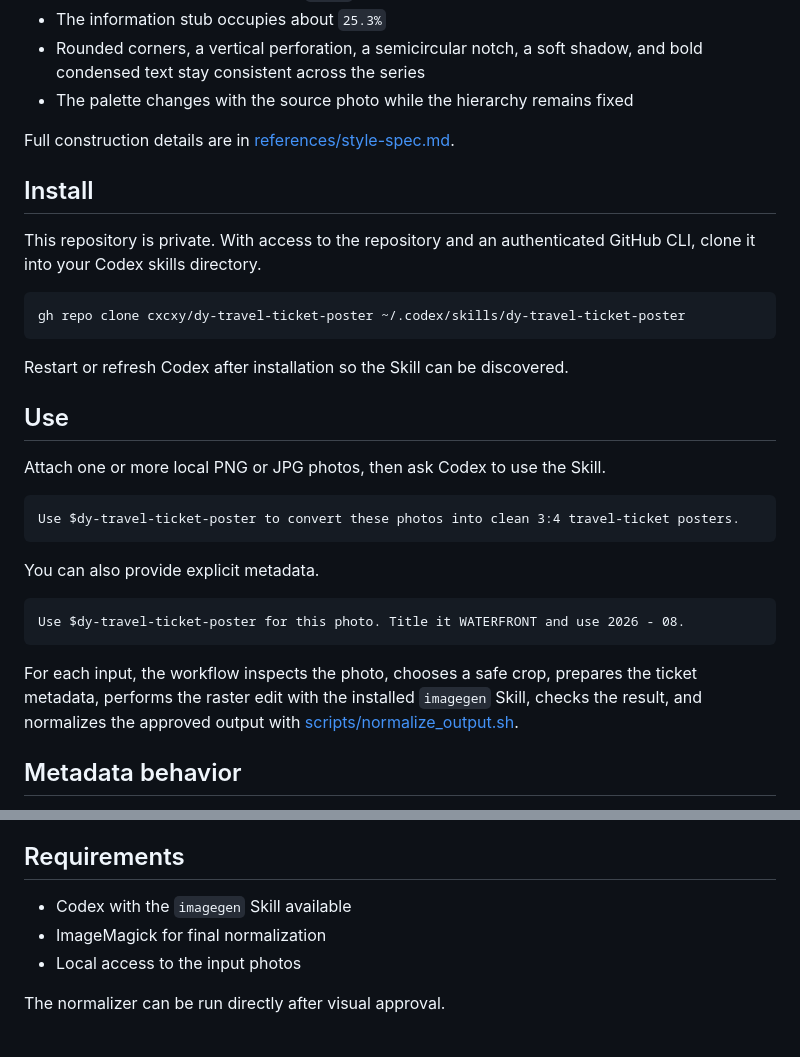
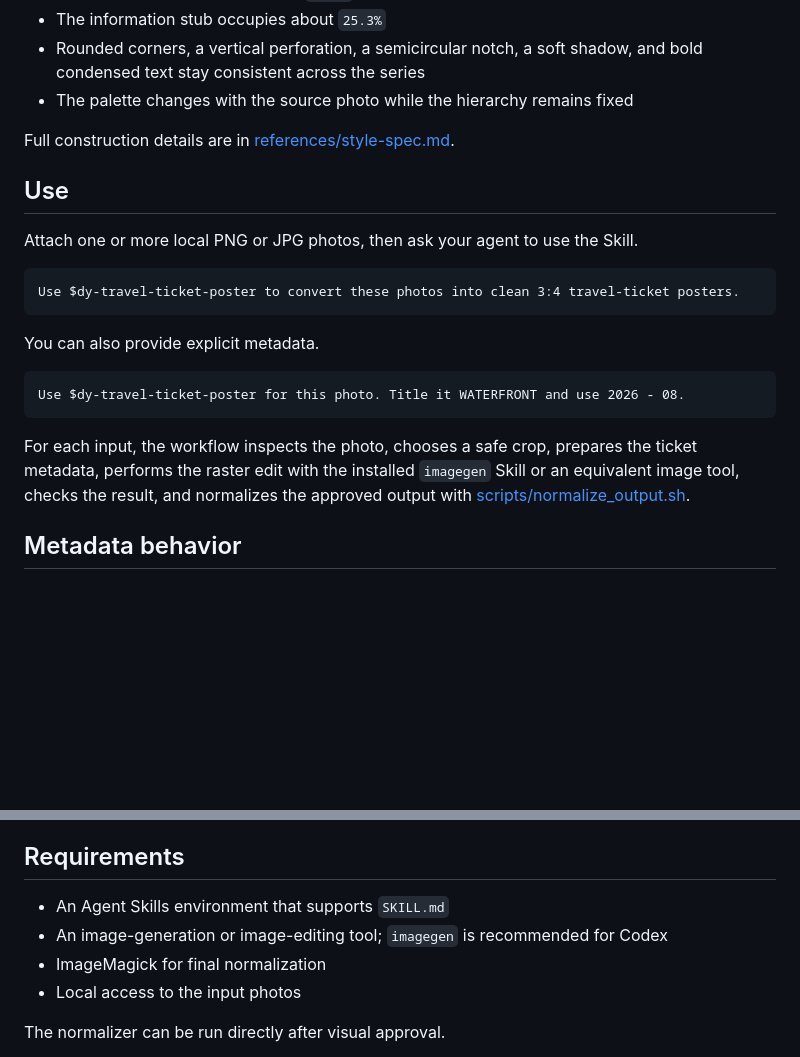
Before and after one commit to cxcxy/dy-travel-ticket-poster, a Markdown page: README.md, 2 parts joined by grey strips. Rendered like a GitHub page; blank space fills up the shorter version.

````diff
--- a/README.md
+++ b/README.md
@@ -31,19 +87,9 @@ The poster uses a restrained, repeatable layout.
 
 Full construction details are in [references/style-spec.md](references/style-spec.md).
 
-## Install
-
-This repository is private. With access to the repository and an authenticated GitHub CLI, clone it into your Codex skills directory.
-
-```bash
-gh repo clone cxcxy/dy-travel-ticket-poster ~/.codex/skills/dy-travel-ticket-poster
-```
-
-Restart or refresh Codex after installation so the Skill can be discovered.
-
 ## Use
 
-Attach one or more local PNG or JPG photos, then ask Codex to use the Skill.
+Attach one or more local PNG or JPG photos, then ask your agent to use the Skill.
 
 ```text
 Use $dy-travel-ticket-poster to convert these photos into clean 3:4 travel-ticket posters.
@@ -55,7 +101,7 @@ You can also provide explicit metadata.
 Use $dy-travel-ticket-poster for this photo. Title it WATERFRONT and use 2026 - 08.
 ```
 
-For each input, the workflow inspects the photo, chooses a safe crop, prepares the ticket metadata, performs the raster edit with the installed `imagegen` Skill, checks the result, and normalizes the approved output with [scripts/normalize_output.sh](scripts/normalize_output.sh).
+For each input, the workflow inspects the photo, chooses a safe crop, prepares the ticket metadata, performs the raster edit with the installed `imagegen` Skill or an equivalent image tool, checks the result, and normalizes the approved output with [scripts/normalize_output.sh](scripts/normalize_output.sh).
 
 ## Metadata behavior
 
@@ -67,7 +113,8 @@ For each input, the workflow inspects the photo, chooses a safe crop, prepares t
 
 ## Requirements
 
-- Codex with the `imagegen` Skill available
+- An Agent Skills environment that supports `SKILL.md`
+- An image-generation or image-editing tool; `imagegen` is recommended for Codex
 - ImageMagick for final normalization
 - Local access to the input photos
 
````
Also changed, not shown: other parts of README.md (+56 -0 lines), README.zh-CN.md (+60 -13 lines).
